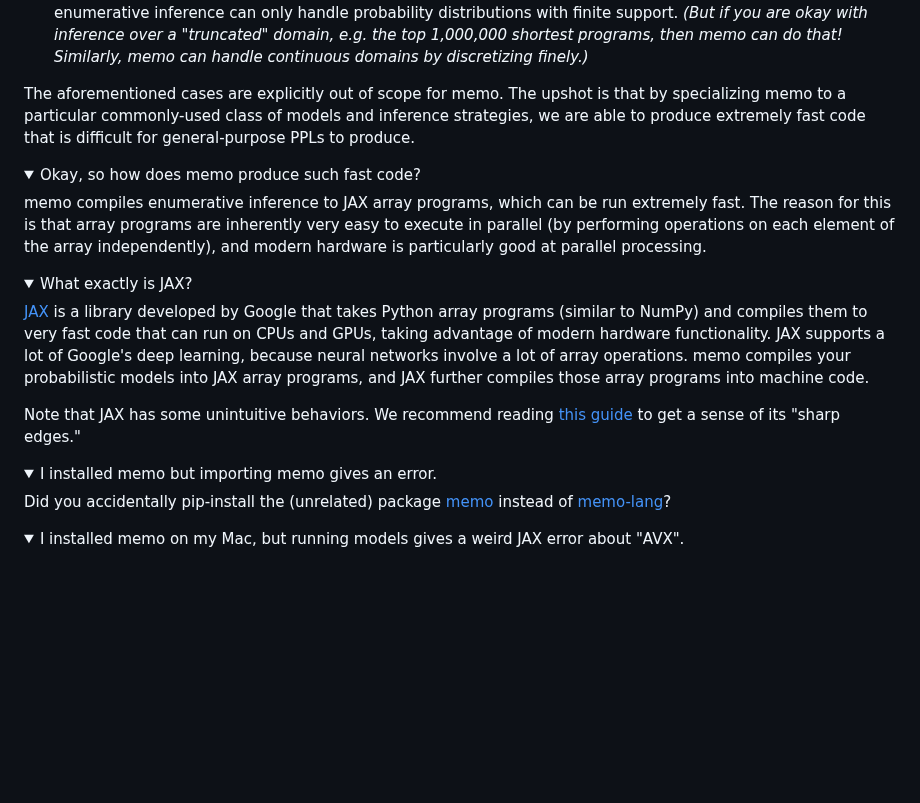
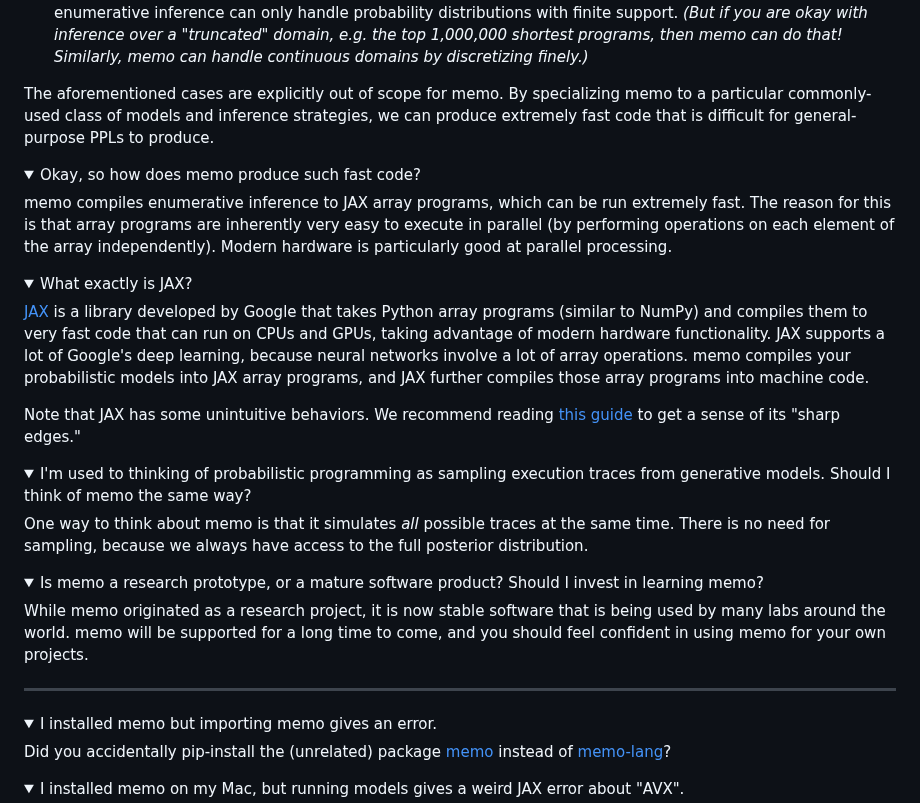
Before and after one commit to kach/memo, a Markdown page: README.md, the part around one of its changes. Rendered like a GitHub page; folded sections open; blank space fills up the shorter version.

```diff
--- a/README.md
+++ b/README.md
@@ -57,12 +57,12 @@ There are however two particular cases where you may prefer another PPL:
 1. If you are interested specifically in modeling a sophisticated inference scheme, such as MCMC, particle filters, or variational inference, then we recommend trying Gen. _(But make sure you really need those tools — the fast enumerative inference provided by memo is often sufficient for many common kinds of models!)_
 2. If you are performing inference over an unbounded domain of hypotheses with varied structure, such as programs generated by a grammar, then we recommend trying Gen or WebPPL because memo's tabular enumerative inference can only handle probability distributions with finite support. _(But if you are okay with inference over a "truncated" domain, e.g. the top 1,000,000 shortest programs, then memo can do that! Similarly, memo can handle continuous domains by discretizing finely.)_
 
-The aforementioned cases are explicitly out of scope for memo. The upshot is that by specializing memo to a particular commonly-used class of models and inference strategies, we are able to produce extremely fast code that is difficult for general-purpose PPLs to produce.
+The aforementioned cases are explicitly out of scope for memo. By specializing memo to a particular commonly-used class of models and inference strategies, we can produce extremely fast code that is difficult for general-purpose PPLs to produce.
 </details>
 
 <details><summary>Okay, so how does memo produce such fast code?</summary>
 
-memo compiles enumerative inference to JAX array programs, which can be run extremely fast. The reason for this is that array programs are inherently very easy to execute in parallel (by performing operations on each element of the array independently), and modern hardware is particularly good at parallel processing.
+memo compiles enumerative inference to JAX array programs, which can be run extremely fast. The reason for this is that array programs are inherently very easy to execute in parallel (by performing operations on each element of the array independently). Modern hardware is particularly good at parallel processing.
 </details>
 
 <details><summary>What exactly is JAX?</summary>
@@ -71,6 +71,18 @@ memo compiles enumerative inference to JAX array programs, which can be run extr
 
 Note that JAX has some unintuitive behaviors. We recommend reading [this guide](https://jax.readthedocs.io/en/latest/notebooks/Common_Gotchas_in_JAX.html) to get a sense of its "sharp edges."
 </details>
+
+<details><summary>I'm used to thinking of probabilistic programming as sampling execution traces from generative models. Should I think of memo the same way?</summary>
+
+One way to think about memo is that it simulates _all_ possible traces at the same time. There is no need for sampling, because we always have access to the full posterior distribution.
+</details>
+
+<details><summary>Is memo a research prototype, or a mature software product? Should I invest in learning memo?</summary>
+
+While memo originated as a research project, it is now stable software that is being used by many labs around the world. memo will be supported for a long time to come, and you should feel confident in using memo for your own projects.
+</details>
+
+---
 
 <details>
 <summary>I installed memo but importing memo gives an error.</summary>
```
Also changed, not shown: other parts of README.md (+1 -0 lines).
